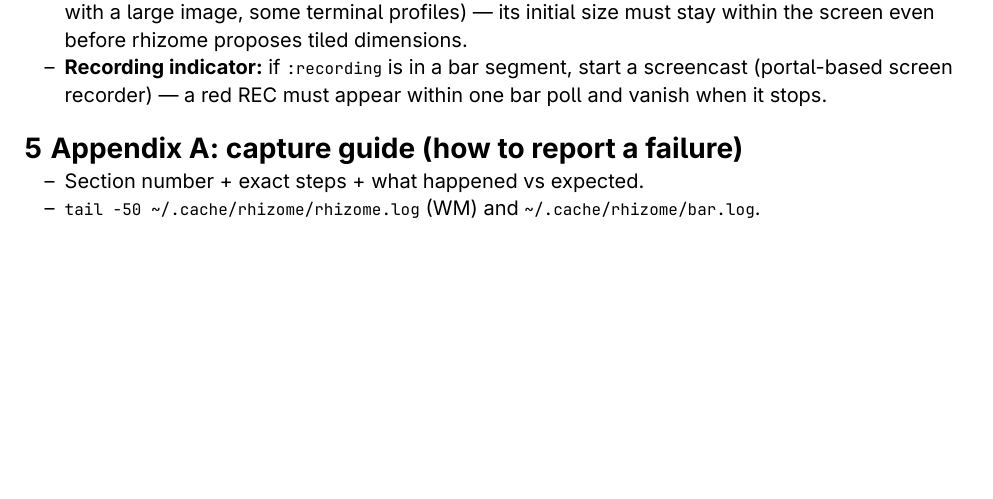
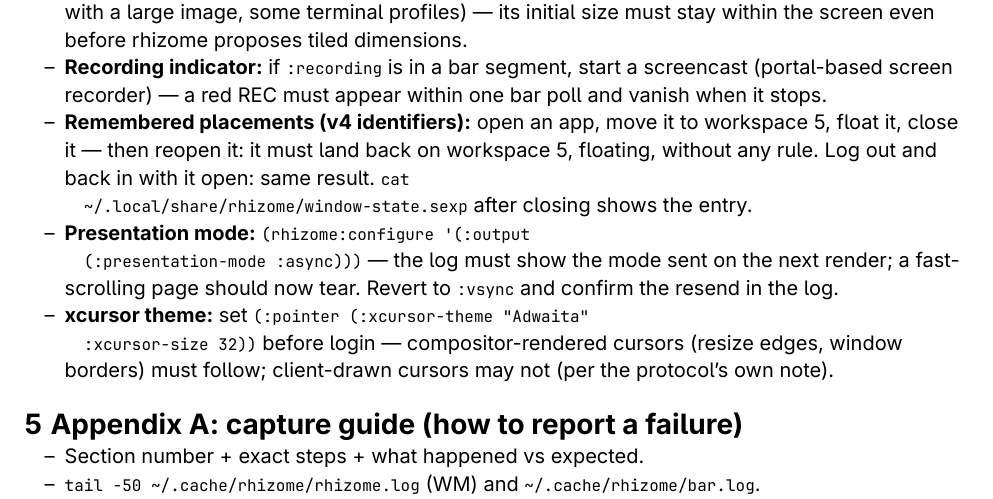
Before and after one commit to parenworks/rhizome, a Typst document (docs/testing-day.typ): part of page 8 of 8 before the commit and part of page 8 of 9 after it, cut so that both start at the same text, the shorter picture padded with empty space. The pictures show the PDF file docs/testing-day.pdf that the author committed with the source.

Commit message:
protocol: identifiers with remembered placements, VRR, xcursor
- river_window_v1.identifier (v4): windows carry their stable ID;
  rules can match on it (:key :identifier), and rhizome REMEMBERS
  each identified window's workspace and float state across WM
  restarts and relogins (window-state.sexp, atomic write, restored
  before rules run so explicit rules still win). Toggleable via
  (:window-state (:enabled t)). unreliable_pid (v2) is stored
  alongside for future rule matching.

- river_output_v1.set_presentation_mode (v4): (:output
  (:presentation-mode :vsync|:async)) — :async trades vblank
  sync for the lowest latency on high-refresh panels. Sent during
  the render sequence (as the protocol requires), diffed against
  what river last received so config changes re-send exactly once
  per output.

- river_seat_v1.set_xcursor_theme (v2): per-seat cursor theme and
  size from (:pointer :xcursor-theme/:xcursor-size), defaulting to
  the session's XCURSOR_THEME/XCURSOR_SIZE environment.

The audit table now shows everything remaining (stop/detach, clip
boxes, window menus) plus their honest reasons for waiting.
examples/config.lisp and testing-day cover all three (remembered
placement relogin drill, tearing toggle, cursor theme check; PDF
rebuilt). Tests: window-rules 11 (identifier rules + a full
save/restart/restore round-trip through the file), theming 44,
bar-guard 10, interactivity 25.

```diff
--- a/docs/testing-day.typ
+++ b/docs/testing-day.typ
@@ -378,6 +378,20 @@ Exercise expose, splits, and workspace switches while the video plays.
 - *Recording indicator:* if `:recording` is in a bar segment,
   start a screencast (portal-based screen recorder) — a red REC
   must appear within one bar poll and vanish when it stops.
+- *Remembered placements (v4 identifiers):* open an app, move it
+  to workspace 5, float it, close it — then reopen it: it must
+  land back on workspace 5, floating, without any rule. Log out
+  and back in with it open: same result. `cat
+  ~/.local/share/rhizome/window-state.sexp` after closing shows
+  the entry.
+- *Presentation mode:* `(rhizome:configure '(:output
+  (:presentation-mode :async)))` — the log must show the mode sent
+  on the next render; a fast-scrolling page should now tear.
+  Revert to `:vsync` and confirm the resend in the log.
+- *xcursor theme:* set `(:pointer (:xcursor-theme "Adwaita"
+  :xcursor-size 32))` before login — compositor-rendered cursors
+  (resize edges, window borders) must follow; client-drawn cursors
+  may not (per the protocol's own note).
 
 = Appendix A: capture guide (how to report a failure)
 
```
Also changed, not shown: docs/testing-day.pdf, 9 other files.
